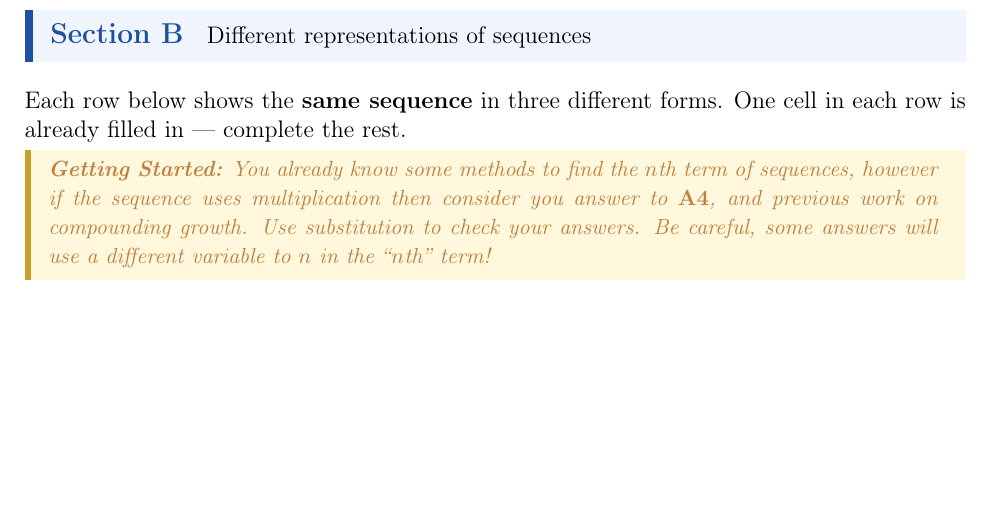
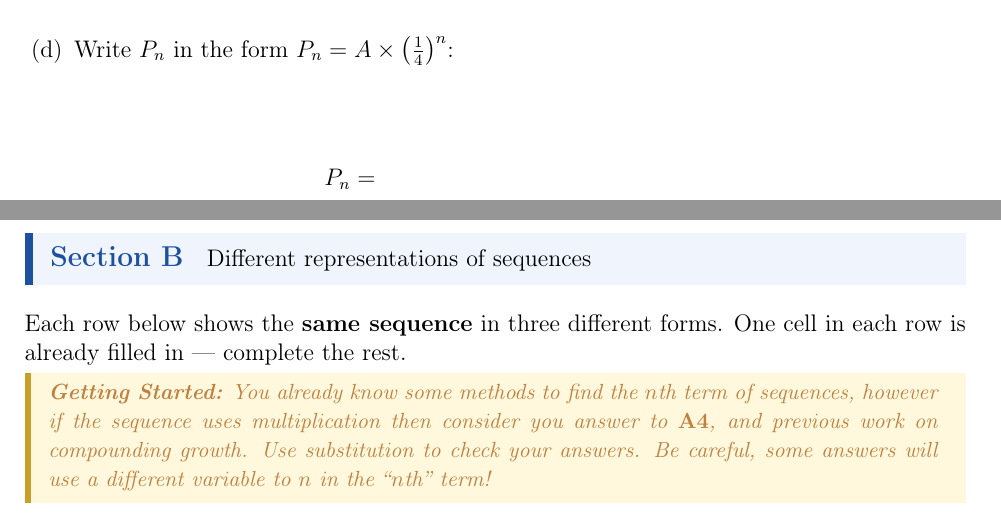
Before and after one commit to Matthew-Holmes/Matthews_Mathematics, a LaTeX document (latex/worksheets/percentages/iterativeProcessesWorksheet.tex): part of page 4 of 9 before the commit and two parts of pages 3 and 4 of 9 after it, the two joined at a grey line, cut at the place of the change, the shorter picture padded with empty space. Compiled offline with pdfLaTeX.

Commit message:
added a question

```diff
--- a/latex/worksheets/percentages/iterativeProcessesWorksheet.tex
+++ b/latex/worksheets/percentages/iterativeProcessesWorksheet.tex
@@ -318,6 +320,17 @@ This means: \emph{substitute any $n$ to get that term immediately.}\\
   \[
     P_n = \hspace{6cm}
   \]
+
+  \vspace{1cm}
+
+  \item Write $P_n$ in the form $P_n = A \times \left( \frac{1}{4} \right) ^n$:
+
+    \vspace{1cm}
+
+  \[
+    P_n = \hspace{6cm}
+  \]
+
 
 \end{enumerate}
 
```
Also changed, not shown: latex/worksheets/percentages/iterativeProcessesWorksheet.tex (2 more changed lines).
